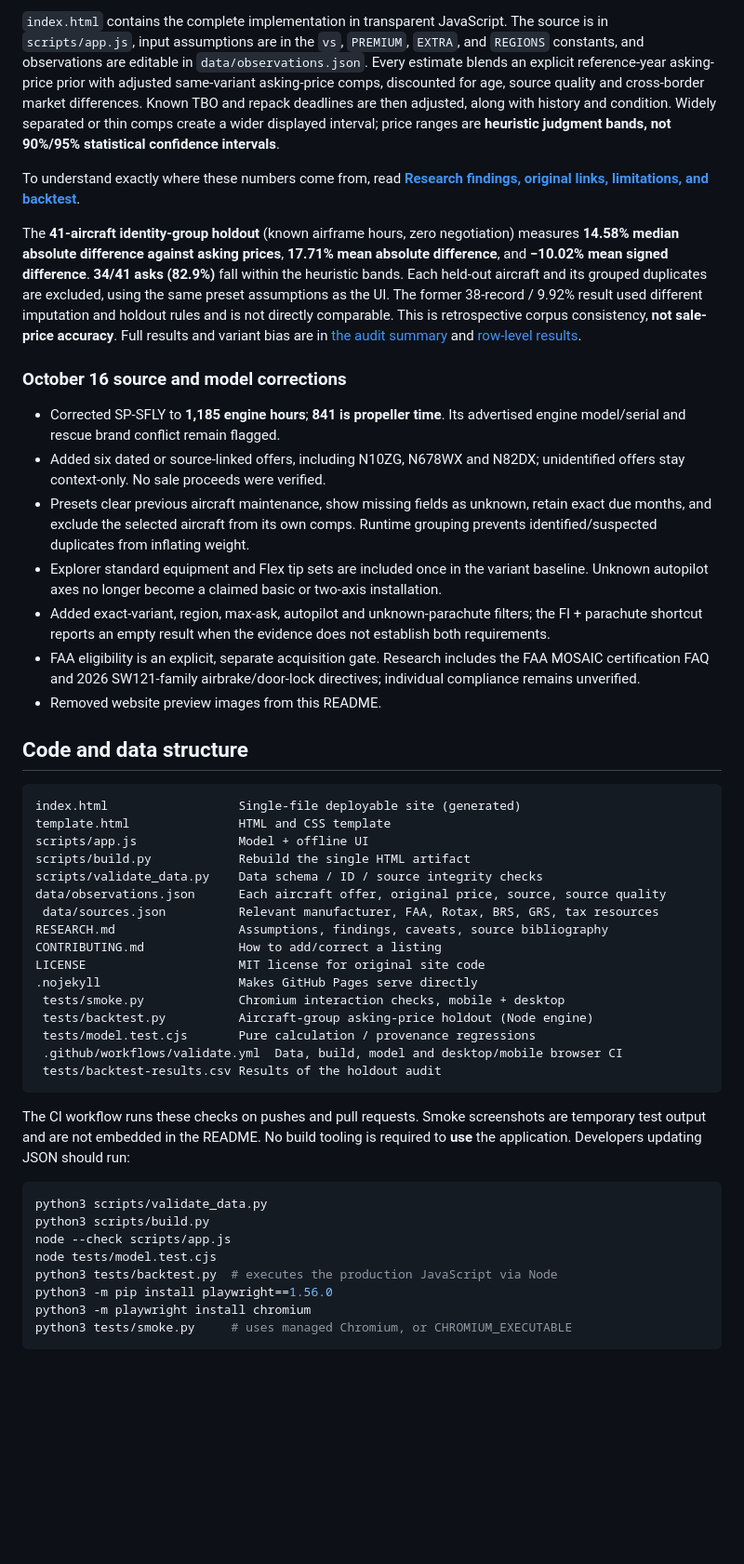
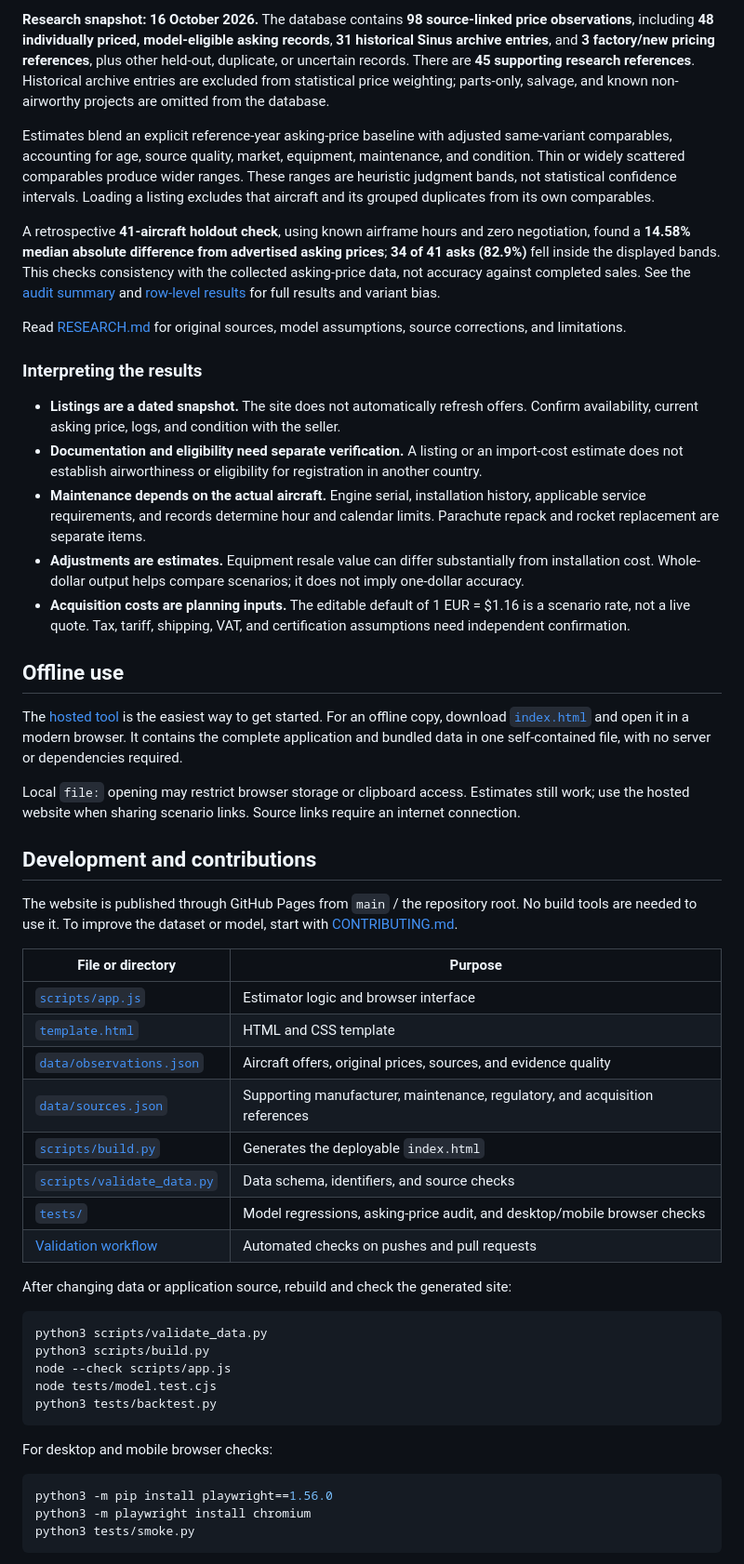
Before and after one commit to aeae1/pipistrel-value-lab, a Markdown page: README.md, the part around one of its changes. Shown at 93% size. Drawn GitHub-style; blank space fills up the shorter version.

Commit message:
Lead README with the live GitHub Pages tool and user workflow

````diff
--- a/README.md
+++ b/README.md
@@ -45,51 +38,56 @@ A Virus SW100 912iS should **not** be conflated with a certified SW121 or Explor
 
-`index.html` contains the complete implementation in transparent JavaScript. The source is in `scripts/app.js`, input assumptions are in the `vs`, `PREMIUM`, `EXTRA`, and `REGIONS` constants, and observations are editable in `data/observations.json`. Every estimate blends an explicit reference-year asking-price prior with adjusted same-variant asking-price comps, discounted for age, source quality and cross-border market differences. Known TBO and repack deadlines are then adjusted, along with history and condition. Widely separated or thin comps create a wider displayed interval; price ranges are **heuristic judgment bands, not 90%/95% statistical confidence intervals**.
+**Research snapshot: 16 October 2026.** The database contains **98 source-linked price observations**, including **48 individually priced, model-eligible asking records**, **31 historical Sinus archive entries**, and **3 factory/new pricing references**, plus other held-out, duplicate, or uncertain records. There are **45 supporting research references**. Historical archive entries are excluded from statistical price weighting; parts-only, salvage, and known non-airworthy projects are omitted from the database.
 
-To understand exactly where these numbers come from, read **[Research findings, original links, limitations, and backtest](RESEARCH.md)**.
+Estimates blend an explicit reference-year asking-price baseline with adjusted same-variant comparables, accounting for age, source quality, market, equipment, maintenance, and condition. Thin or widely scattered comparables produce wider ranges. These ranges are heuristic judgment bands, not statistical confidence intervals. Loading a listing excludes that aircraft and its grouped duplicates from its own comparables.
 
-The **41-aircraft identity-group holdout** (known airframe hours, zero negotiation) measures **14.58% median absolute difference against asking prices**, **17.71% mean absolute difference**, and **−10.02% mean signed difference**. **34/41 asks (82.9%)** fall within the heuristic bands. Each held-out aircraft and its grouped duplicates are excluded, using the same preset assumptions as the UI. The former 38-record / 9.92% result used different imputation and holdout rules and is not directly comparable. This is retrospective corpus consistency, **not sale-price accuracy**. Full results and variant bias are in [the audit summary](tests/backtest-summary.json) and [row-level results](tests/backtest-results.csv).
+A retrospective **41-aircraft holdout check**, using known airframe hours and zero negotiation, found a **14.58% median absolute difference from advertised asking prices**; **34 of 41 asks (82.9%)** fell inside the displayed bands. This checks consistency with the collected asking-price data, not accuracy against completed sales. See the [audit summary](tests/backtest-summary.json) and [row-level results](tests/backtest-results.csv) for full results and variant bias.
 
-### October 16 source and model corrections
+Read [RESEARCH.md](RESEARCH.md) for original sources, model assumptions, source corrections, and limitations.
 
-- Corrected SP-SFLY to **1,185 engine hours**; **841 is propeller time**. Its advertised engine model/serial and rescue brand conflict remain flagged.
-- Added six dated or source-linked offers, including N10ZG, N678WX and N82DX; unidentified offers stay context-only. No sale proceeds were verified.
-- Presets clear previous aircraft maintenance, show missing fields as unknown, retain exact due months, and exclude the selected aircraft from its own comps. Runtime grouping prevents identified/suspected duplicates from inflating weight.
-- Explorer standard equipment and Flex tip sets are included once in the variant baseline. Unknown autopilot axes no longer become a claimed basic or two-axis installation.
-- Added exact-variant, region, max-ask, autopilot and unknown-parachute filters; the FI + parachute shortcut reports an empty result when the evidence does not establish both requirements.
-- FAA eligibility is an explicit, separate acquisition gate. Research includes the FAA MOSAIC certification FAQ and 2026 SW121-family airbrake/door-lock directives; individual compliance remains unverified.
-- Removed website preview images from this README.
+### Interpreting the results
 
-## Code and data structure
+- **Listings are a dated snapshot.** The site does not automatically refresh offers. Confirm availability, current asking price, logs, and condition with the seller.
+- **Documentation and eligibility need separate verification.** A listing or an import-cost estimate does not establish airworthiness or eligibility for registration in another country.
+- **Maintenance depends on the actual aircraft.** Engine serial, installation history, applicable service requirements, and records determine hour and calendar limits. Parachute repack and rocket replacement are separate items.
+- **Adjustments are estimates.** Equipment resale value can differ substantially from installation cost. Whole-dollar output helps compare scenarios; it does not imply one-dollar accuracy.
+- **Acquisition costs are planning inputs.** The editable default of 1 EUR = $1.16 is a scenario rate, not a live quote. Tax, tariff, shipping, VAT, and certification assumptions need independent confirmation.
 
-```
-index.html                  Single-file deployable site (generated)
-template.html               HTML and CSS template
-scripts/app.js              Model + offline UI
-scripts/build.py            Rebuild the single HTML artifact
-scripts/validate_data.py    Data schema / ID / source integrity checks
-data/observations.json      Each aircraft offer, original price, source, source quality
- data/sources.json          Relevant manufacturer, FAA, Rotax, BRS, GRS, tax resources
-RESEARCH.md                 Assumptions, findings, caveats, source bibliography
-CONTRIBUTING.md             How to add/correct a listing
-LICENSE                     MIT license for original site code
-.nojekyll                   Makes GitHub Pages serve directly
- tests/smoke.py             Chromium interaction checks, mobile + desktop
- tests/backtest.py          Aircraft-group asking-price holdout (Node engine)
- tests/model.test.cjs       Pure calculation / provenance regressions
- .github/workflows/validate.yml  Data, build, model and desktop/mobile browser CI
- tests/backtest-results.csv Results of the holdout audit
-```
+## Offline use
 
-The CI workflow runs these checks on pushes and pull requests. Smoke screenshots are temporary test output and are not embedded in the README. No build tooling is required to **use** the application. Developers updating JSON should run:
+The [hosted tool](https://aeae1.github.io/pipistrel-value-lab/) is the easiest way to get started. For an offline copy, download [`index.html`](index.html) and open it in a modern browser. It contains the complete application and bundled data in one self-contained file, with no server or dependencies required.
+
+Local `file:` opening may restrict browser storage or clipboard access. Estimates still work; use the hosted website when sharing scenario links. Source links require an internet connection.
+
+## Development and contributions
+
+The website is published through GitHub Pages from `main` / the repository root. No build tools are needed to use it. To improve the dataset or model, start with [CONTRIBUTING.md](CONTRIBUTING.md).
+
+| File or directory | Purpose |
+| --- | --- |
+| [`scripts/app.js`](scripts/app.js) | Estimator logic and browser interface |
+| [`template.html`](template.html) | HTML and CSS template |
+| [`data/observations.json`](data/observations.json) | Aircraft offers, original prices, sources, and evidence quality |
+| [`data/sources.json`](data/sources.json) | Supporting manufacturer, maintenance, regulatory, and acquisition references |
+| [`scripts/build.py`](scripts/build.py) | Generates the deployable `index.html` |
+| [`scripts/validate_data.py`](scripts/validate_data.py) | Data schema, identifiers, and source checks |
+| [`tests/`](tests/) | Model regressions, asking-price audit, and desktop/mobile browser checks |
+| [Validation workflow](.github/workflows/validate.yml) | Automated checks on pushes and pull requests |
+
+After changing data or application source, rebuild and check the generated site:
 
 ```sh
 python3 scripts/validate_data.py
 python3 scripts/build.py
 node --check scripts/app.js
 node tests/model.test.cjs
-python3 tests/backtest.py  # executes the production JavaScript via Node
+python3 tests/backtest.py
+```
+
+For desktop and mobile browser checks:
+
+```sh
 python3 -m pip install playwright==1.56.0
 python3 -m playwright install chromium
-python3 tests/smoke.py     # uses managed Chromium, or CHROMIUM_EXECUTABLE
+python3 tests/smoke.py
 ```
 
````
Also changed, not shown: other parts of README.md (+27 -42 lines).
